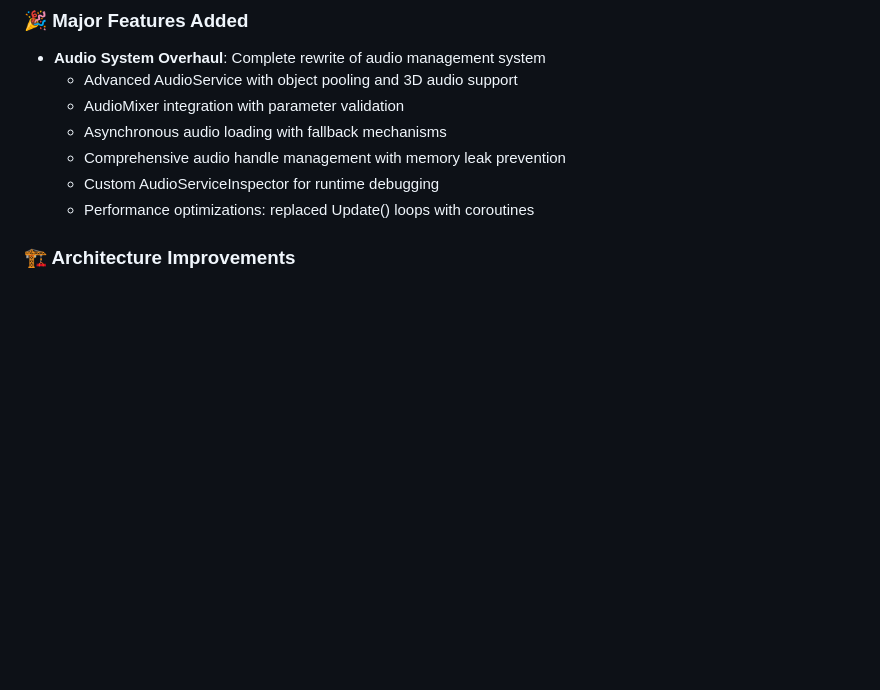
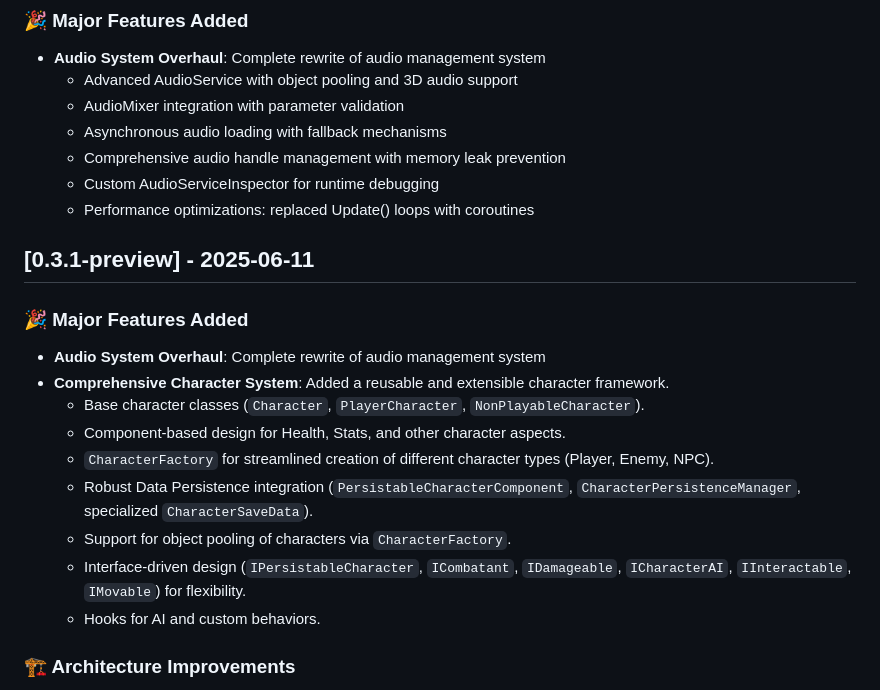
Before and after one commit to alien-tardigrade/LoL-Engine-README, a Markdown page: CHANGELOG.md, the part around one of its changes. Rendered like a GitHub page; blank space fills up the shorter version.

```diff
--- a/CHANGELOG.md
+++ b/CHANGELOG.md
@@ -15,6 +15,19 @@ and this project adheres to [Semantic Versioning](https://semver.org/spec/v2.0.0
   - Comprehensive audio handle management with memory leak prevention
   - Custom AudioServiceInspector for runtime debugging
   - Performance optimizations: replaced Update() loops with coroutines
+
+## [0.3.1-preview] - 2025-06-11
+
+### 🎉 Major Features Added
+- **Audio System Overhaul**: Complete rewrite of audio management system
+- **Comprehensive Character System**: Added a reusable and extensible character framework.
+  - Base character classes (`Character`, `PlayerCharacter`, `NonPlayableCharacter`).
+  - Component-based design for Health, Stats, and other character aspects.
+  - `CharacterFactory` for streamlined creation of different character types (Player, Enemy, NPC).
+  - Robust Data Persistence integration (`PersistableCharacterComponent`, `CharacterPersistenceManager`, specialized `CharacterSaveData`).
+  - Support for object pooling of characters via `CharacterFactory`.
+  - Interface-driven design (`IPersistableCharacter`, `ICombatant`, `IDamageable`, `ICharacterAI`, `IInteractable`, `IMovable`) for flexibility.
+  - Hooks for AI and custom behaviors.
 
 ### 🏗️ Architecture Improvements
 - **Service Locator Pattern**: Implemented comprehensive dependency injection
```
Also changed, not shown: other parts of CHANGELOG.md (+1 -1 lines), README.md (+40 -1 lines).
